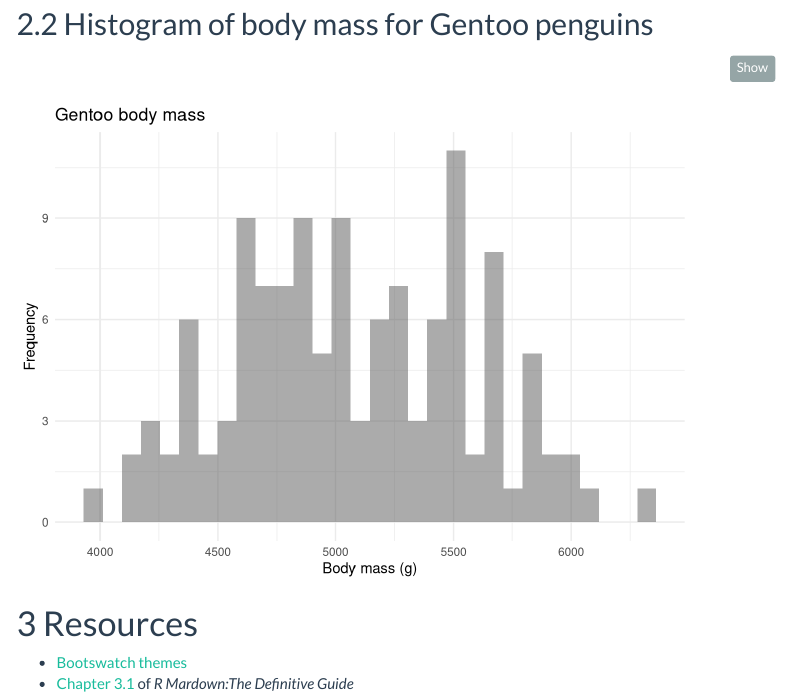
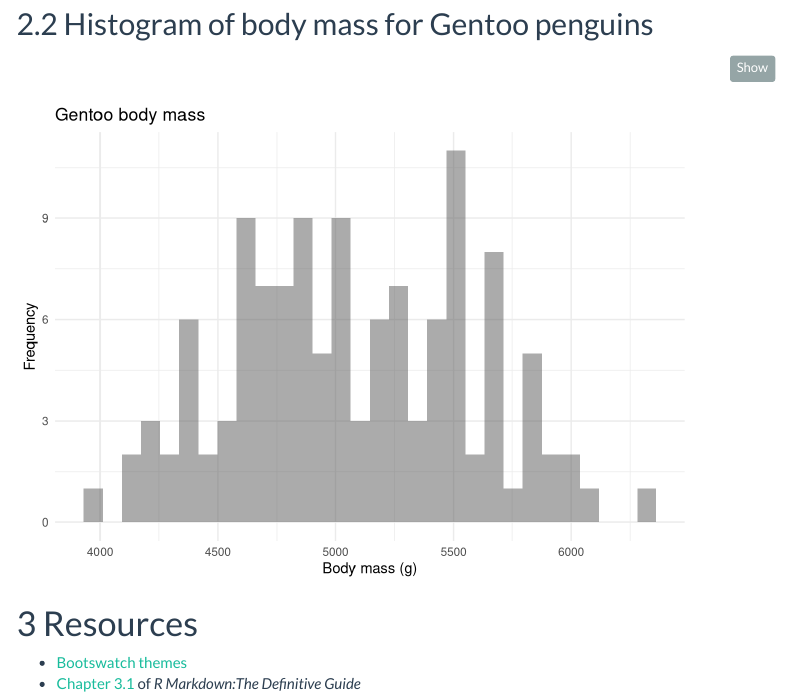
Before and after one commit to brendanhcullen/rmd-tips, an R Markdown document (yaml_demo.Rmd): the page in a window 1100 px wide, from 1290 px down. Rendered offline with R 4.5, knitr and Pandoc, with nearby package versions; menus at the side of the page are left out.

Commit message:
fix typo

```diff
--- a/yaml_demo.Rmd
+++ b/yaml_demo.Rmd
@@ -93,4 +93,4 @@ penguins %>%
 # Resources
 
 - [Bootswatch themes](https://bootswatch.com/3/)
-- [Chapter 3.1](https://bookdown.org/yihui/rmarkdown/html-document.html) of *R Mardown:The Definitive Guide*
+- [Chapter 3.1](https://bookdown.org/yihui/rmarkdown/html-document.html) of *R Markdown:The Definitive Guide*
```
